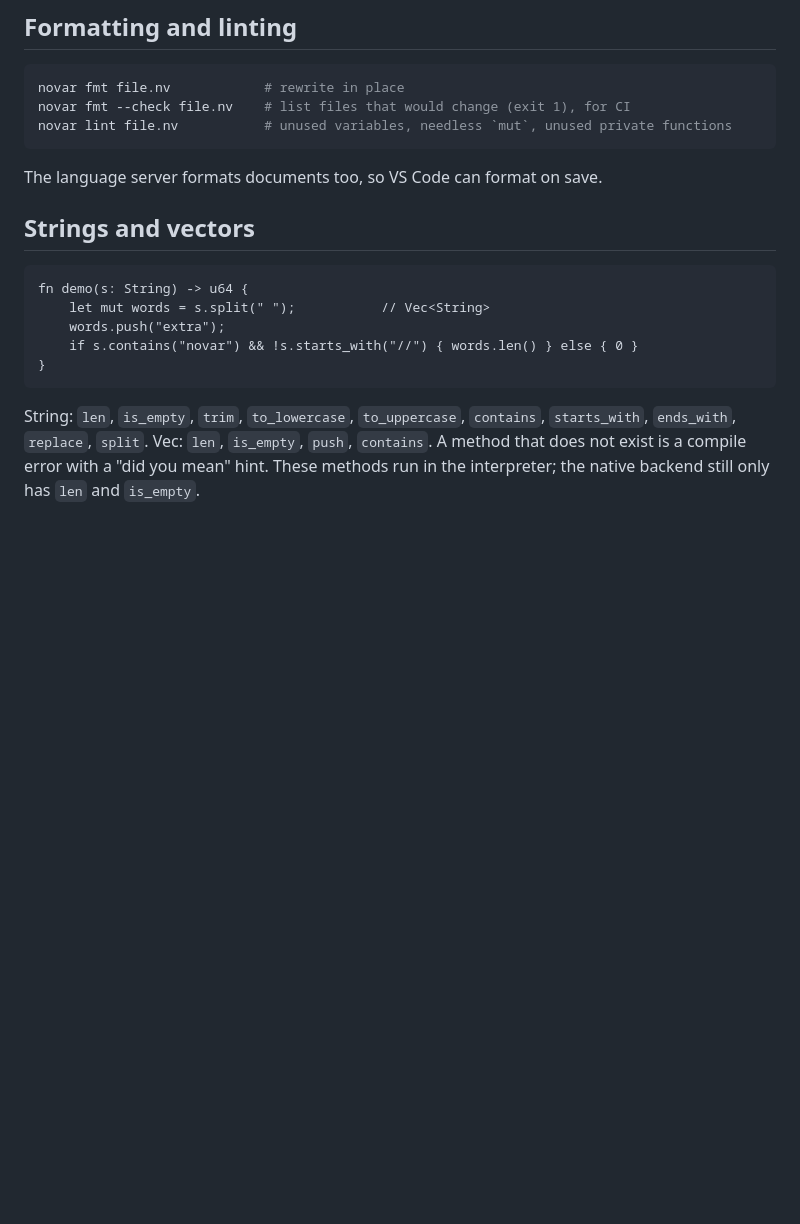
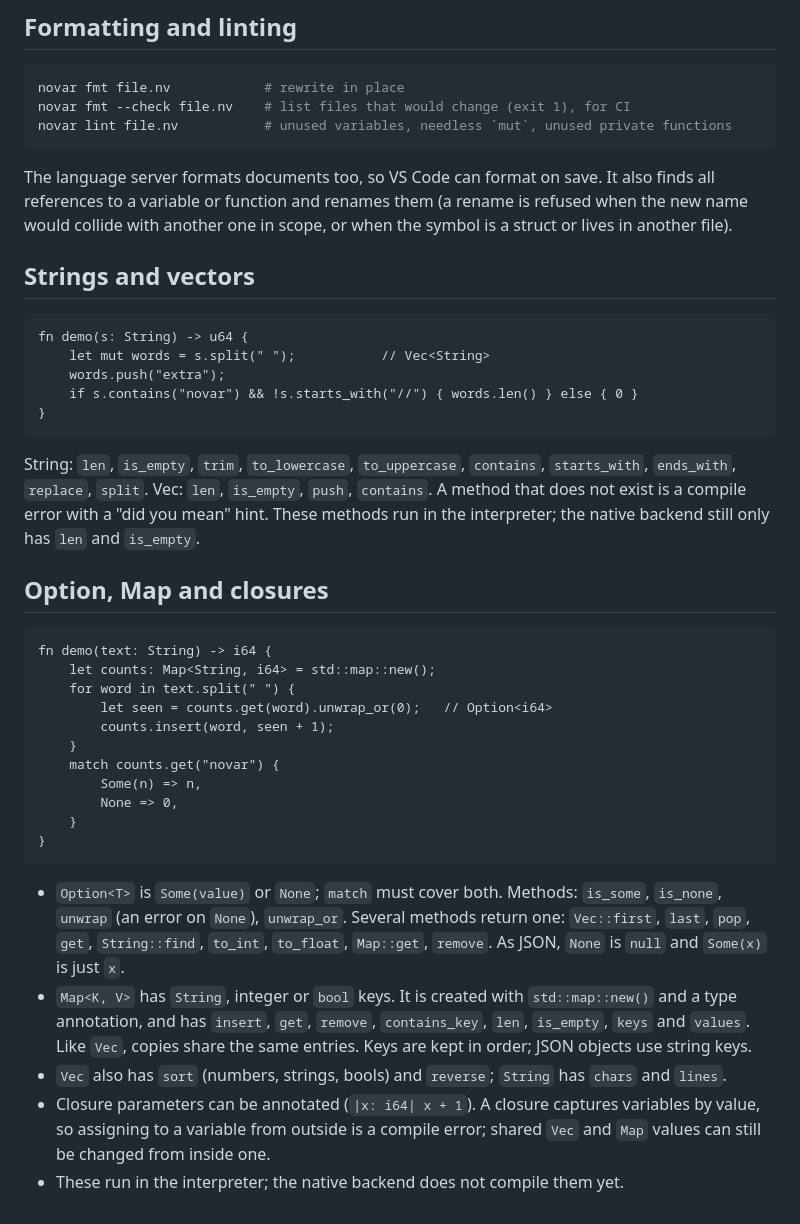
Before and after one commit to novar-lang/novar, a Markdown page: docs/guide/tour.md, the part around the change. Rendered like a GitHub page; blank space fills up the shorter version.

Commit message:
docs: describe Option, Map, closures and the editor features

````diff
--- a/docs/guide/tour.md
+++ b/docs/guide/tour.md
@@ -135,7 +135,9 @@ novar fmt --check file.nv    # list files that would change (exit 1), for CI
 novar lint file.nv           # unused variables, needless `mut`, unused private functions
 ```
 
-The language server formats documents too, so VS Code can format on save.
+The language server formats documents too, so VS Code can format on save. It also finds all
+references to a variable or function and renames them (a rename is refused when the new name
+would collide with another one in scope, or when the symbol is a struct or lives in another file).
 
 ## Strings and vectors
 
@@ -151,3 +153,33 @@ String: `len`, `is_empty`, `trim`, `to_lowercase`, `to_uppercase`, `contains`, `
 `ends_with`, `replace`, `split`. Vec: `len`, `is_empty`, `push`, `contains`. A method that does not
 exist is a compile error with a "did you mean" hint. These methods run in the interpreter; the
 native backend still only has `len` and `is_empty`.
+
+## Option, Map and closures
+
+```novar
+fn demo(text: String) -> i64 {
+    let counts: Map<String, i64> = std::map::new();
+    for word in text.split(" ") {
+        let seen = counts.get(word).unwrap_or(0);   // Option<i64>
+        counts.insert(word, seen + 1);
+    }
+    match counts.get("novar") {
+        Some(n) => n,
+        None => 0,
+    }
+}
+```
+
+* `Option<T>` is `Some(value)` or `None`; `match` must cover both. Methods: `is_some`, `is_none`,
+  `unwrap` (an error on `None`), `unwrap_or`. Several methods return one: `Vec::first`, `last`,
+  `pop`, `get`, `String::find`, `to_int`, `to_float`, `Map::get`, `remove`. As JSON, `None` is
+  `null` and `Some(x)` is just `x`.
+* `Map<K, V>` has `String`, integer or `bool` keys. It is created with `std::map::new()` and a
+  type annotation, and has `insert`, `get`, `remove`, `contains_key`, `len`, `is_empty`, `keys` and
+  `values`. Like `Vec`, copies share the same entries. Keys are kept in order; JSON objects use
+  string keys.
+* `Vec` also has `sort` (numbers, strings, bools) and `reverse`; `String` has `chars` and `lines`.
+* Closure parameters can be annotated (`|x: i64| x + 1`). A closure captures variables by value,
+  so assigning to a variable from outside is a compile error; shared `Vec` and `Map` values can
+  still be changed from inside one.
+* These run in the interpreter; the native backend does not compile them yet.
````
